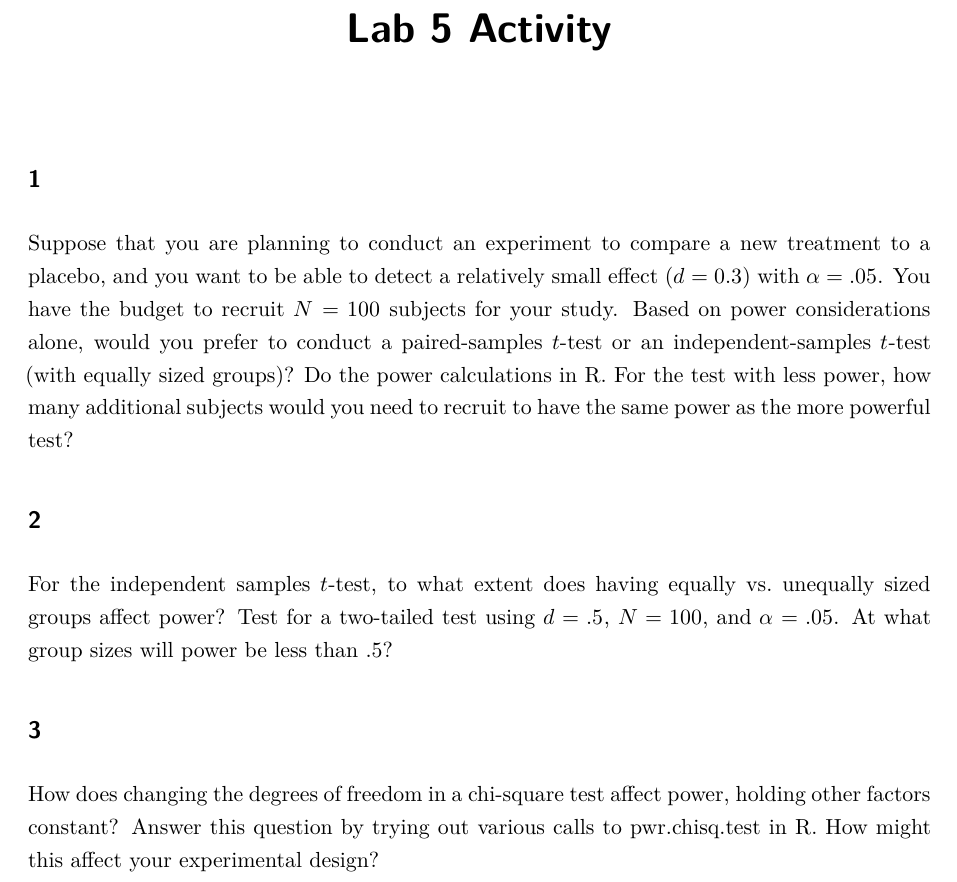
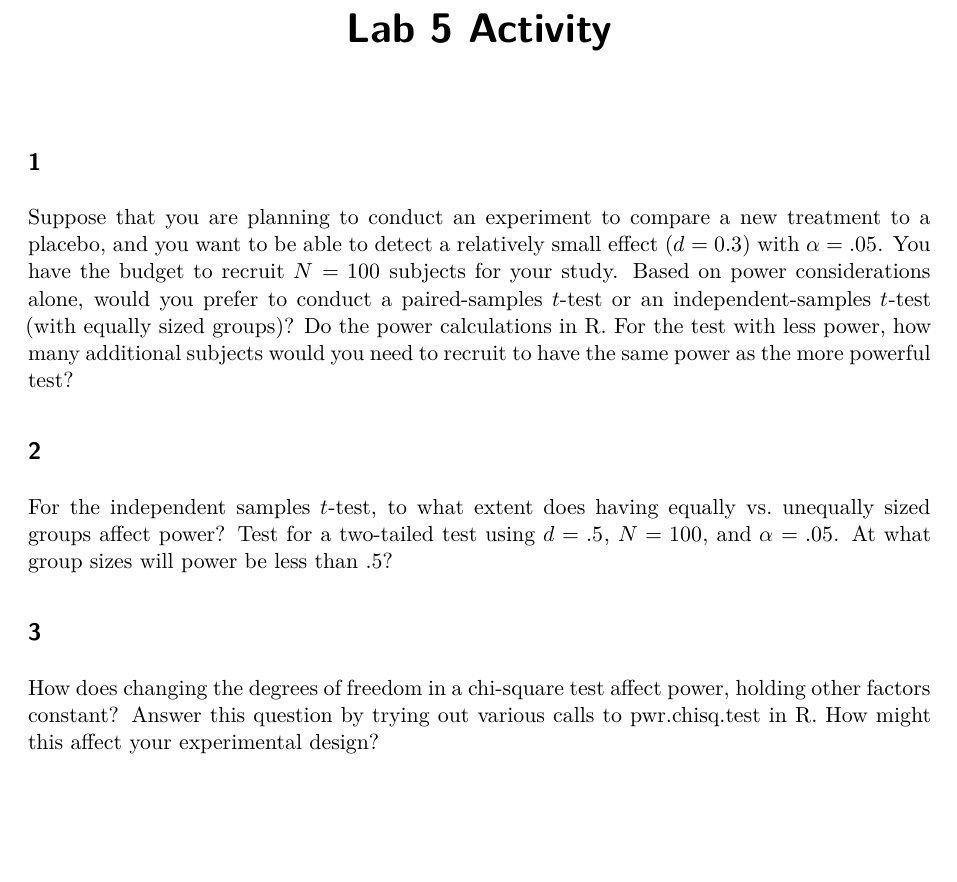
Before and after one commit to leahfeuerstahler/PSYC_6802_Labs, a Quarto document (Lab_05/Lab_05_Activity.qmd): part of the page, cut so that both start at the same text, the shorter picture padded with empty space. Rendered offline with R 4.5, knitr and Pandoc in place of Quarto, then LaTeX, with nearby package versions; both versions are drawn in the output format of the newer one.

Commit message:
lab 5 updates

````diff
--- a/Lab_05/Lab_05_Activity.qmd
+++ b/Lab_05/Lab_05_Activity.qmd
@@ -1,9 +1,6 @@
 ---
 title: "Lab 5 Activity"
-output: pdf_document
-header-includes:
-  - \usepackage{setspace}
-  - \onehalfspacing
+format: pdf
 ---
 
 ```{r echo = FALSE, eval = FALSE}
````
Also changed, not shown: Lab_05/Lab_05_Activity.pdf (added), 3 other files.
